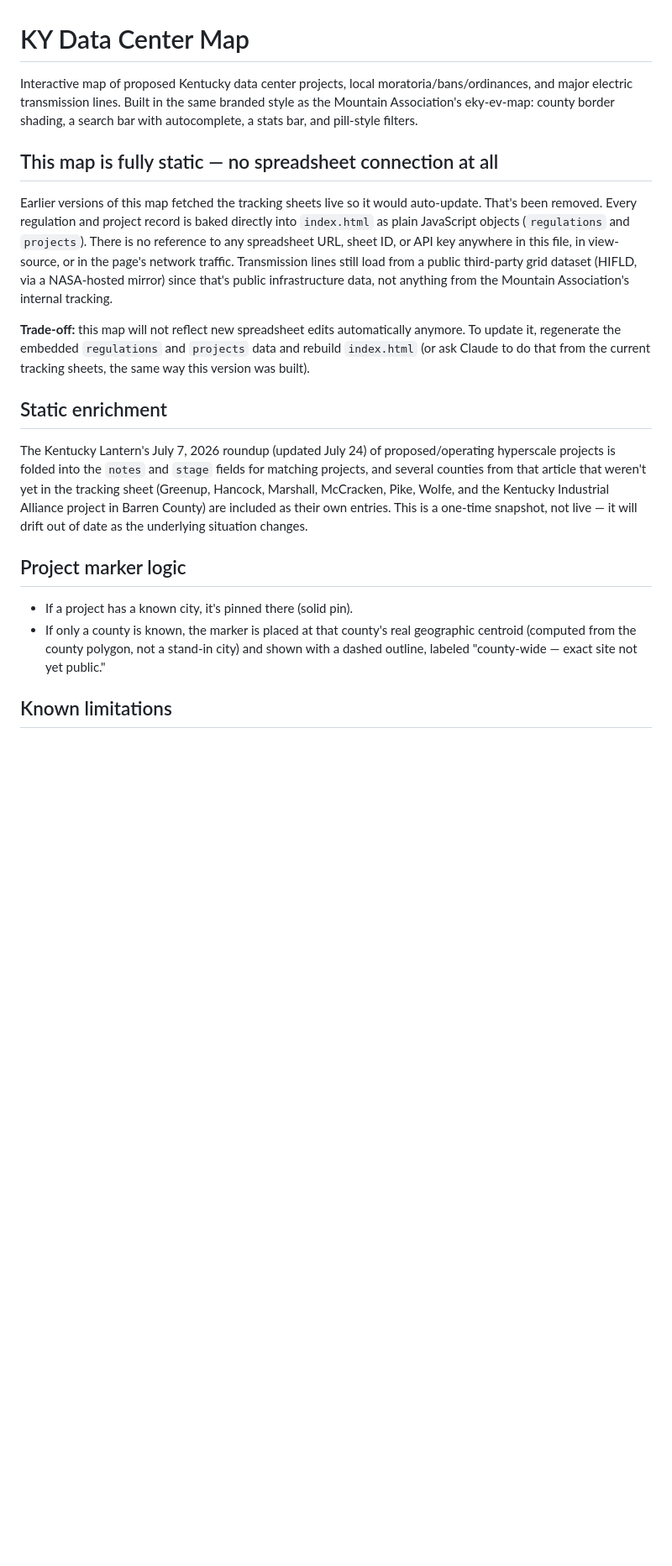
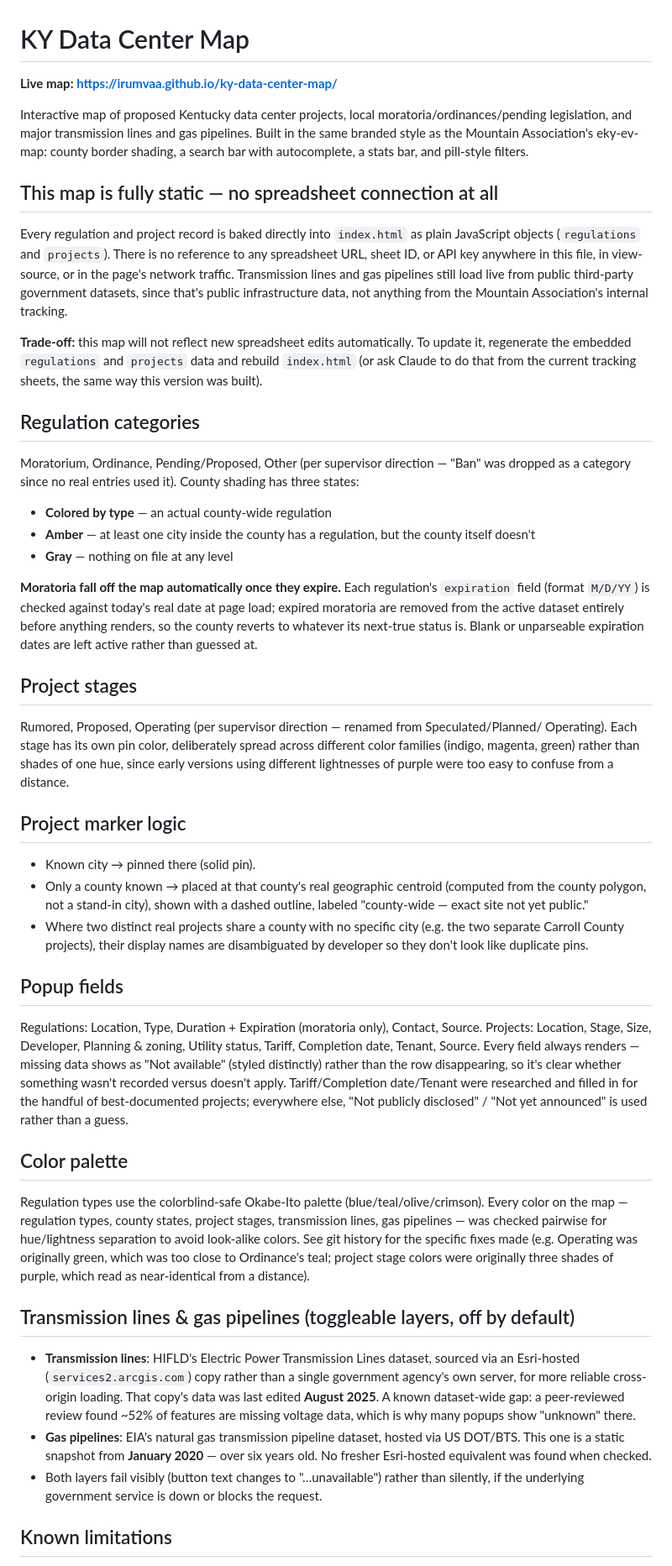
Before and after one commit to irumvaa/ky-data-center-map, a Markdown page: README.md, the part around one of its changes. Shown at 84% size. Rendered like a GitHub page; blank space fills up the shorter version.

Commit message:
Update README to reflect current state: live URL, new regulation/stage categories, auto-expiration, tariff/completion/tenant fields, color palette rationale, transmission/pipeline sourcing, and the Carroll County disambiguation fix

```diff
--- a/README.md
+++ b/README.md
@@ -1,35 +1,79 @@
 # KY Data Center Map
 
-Interactive map of proposed Kentucky data center projects, local moratoria/bans/ordinances,
-and major electric transmission lines. Built in the same branded style as the Mountain
-Association's eky-ev-map: county border shading, a search bar with autocomplete, a stats bar,
-and pill-style filters.
+**Live map: https://irumvaa.github.io/ky-data-center-map/**
+
+Interactive map of proposed Kentucky data center projects, local moratoria/ordinances/pending
+legislation, and major transmission lines and gas pipelines. Built in the same branded style as
+the Mountain Association's eky-ev-map: county border shading, a search bar with autocomplete, a
+stats bar, and pill-style filters.
 
 ## This map is fully static — no spreadsheet connection at all
-Earlier versions of this map fetched the tracking sheets live so it would auto-update. That's
-been removed. Every regulation and project record is baked directly into `index.html` as plain
-JavaScript objects (`regulations` and `projects`). There is no reference to any spreadsheet URL,
-sheet ID, or API key anywhere in this file, in view-source, or in the page's network traffic.
-Transmission lines still load from a public third-party grid dataset (HIFLD, via a NASA-hosted
-mirror) since that's public infrastructure data, not anything from the Mountain Association's
-internal tracking.
+Every regulation and project record is baked directly into `index.html` as plain JavaScript
+objects (`regulations` and `projects`). There is no reference to any spreadsheet URL, sheet ID,
+or API key anywhere in this file, in view-source, or in the page's network traffic. Transmission
+lines and gas pipelines still load live from public third-party government datasets, since
+that's public infrastructure data, not anything from the Mountain Association's internal
+tracking.
 
-**Trade-off:** this map will not reflect new spreadsheet edits automatically anymore. To update
-it, regenerate the embedded `regulations` and `projects` data and rebuild `index.html` (or ask
+**Trade-off:** this map will not reflect new spreadsheet edits automatically. To update it,
+regenerate the embedded `regulations` and `projects` data and rebuild `index.html` (or ask
 Claude to do that from the current tracking sheets, the same way this version was built).
 
-## Static enrichment
-The Kentucky Lantern's July 7, 2026 roundup (updated July 24) of proposed/operating hyperscale
-projects is folded into the `notes` and `stage` fields for matching projects, and several
-counties from that article that weren't yet in the tracking sheet (Greenup, Hancock, Marshall,
-McCracken, Pike, Wolfe, and the Kentucky Industrial Alliance project in Barren County) are
-included as their own entries. This is a one-time snapshot, not live — it will drift out of date
-as the underlying situation changes.
+## Regulation categories
+Moratorium, Ordinance, Pending/Proposed, Other (per supervisor direction — "Ban" was dropped as
+a category since no real entries used it). County shading has three states:
+- **Colored by type** — an actual county-wide regulation
+- **Amber** — at least one city inside the county has a regulation, but the county itself doesn't
+- **Gray** — nothing on file at any level
+
+**Moratoria fall off the map automatically once they expire.** Each regulation's `expiration`
+field (format `M/D/YY`) is checked against today's real date at page load; expired moratoria are
+removed from the active dataset entirely before anything renders, so the county reverts to
+whatever its next-true status is. Blank or unparseable expiration dates are left active rather
+than guessed at.
+
+## Project stages
+Rumored, Proposed, Operating (per supervisor direction — renamed from Speculated/Planned/
+Operating). Each stage has its own pin color, deliberately spread across different color
+families (indigo, magenta, green) rather than shades of one hue, since early versions using
+different lightnesses of purple were too easy to confuse from a distance.
 
 ## Project marker logic
-- If a project has a known city, it's pinned there (solid pin).
-- If only a county is known, the marker is placed at that county's real geographic centroid
-  (computed from the county polygon, not a stand-in city) and shown with a dashed outline, labeled
-  "county-wide — exact site not yet public."
+- Known city → pinned there (solid pin).
+- Only a county known → placed at that county's real geographic centroid (computed from the
+  county polygon, not a stand-in city), shown with a dashed outline, labeled "county-wide —
+  exact site not yet public."
+- Where two distinct real projects share a county with no specific city (e.g. the two separate
+  Carroll County projects), their display names are disambiguated by developer so they don't
+  look like duplicate pins.
+
+## Popup fields
+Regulations: Location, Type, Duration + Expiration (moratoria only), Contact, Source.
+Projects: Location, Stage, Size, Developer, Planning & zoning, Utility status, Tariff,
+Completion date, Tenant, Source. Every field always renders — missing data shows as
+"Not available" (styled distinctly) rather than the row disappearing, so it's clear whether
+something wasn't recorded versus doesn't apply. Tariff/Completion date/Tenant were researched
+and filled in for the handful of best-documented projects; everywhere else, "Not publicly
+disclosed" / "Not yet announced" is used rather than a guess.
+
+## Color palette
+Regulation types use the colorblind-safe Okabe-Ito palette (blue/teal/olive/crimson). Every
+color on the map — regulation types, county states, project stages, transmission lines, gas
+pipelines — was checked pairwise for hue/lightness separation to avoid look-alike colors. See
+git history for the specific fixes made (e.g. Operating was originally green, which was too
+close to Ordinance's teal; project stage colors were originally three shades of purple, which
+read as near-identical from a distance).
+
+## Transmission lines & gas pipelines (toggleable layers, off by default)
+- **Transmission lines**: HIFLD's Electric Power Transmission Lines dataset, sourced via an
+  Esri-hosted (`services2.arcgis.com`) copy rather than a single government agency's own server,
+  for more reliable cross-origin loading. That copy's data was last edited **August 2025**.
+  A known dataset-wide gap: a peer-reviewed review found ~52% of features are missing voltage
+  data, which is why many popups show "unknown" there.
+- **Gas pipelines**: EIA's natural gas transmission pipeline dataset, hosted via US DOT/BTS.
+  This one is a static snapshot from **January 2020** — over six years old. No fresher
+  Esri-hosted equivalent was found when checked.
+- Both layers fail visibly (button text changes to "…unavailable") rather than silently, if the
+  underlying government service is down or blocks the request.
 
 ## Known limitations
```
Also changed, not shown: other parts of README.md (+13 -11 lines).
